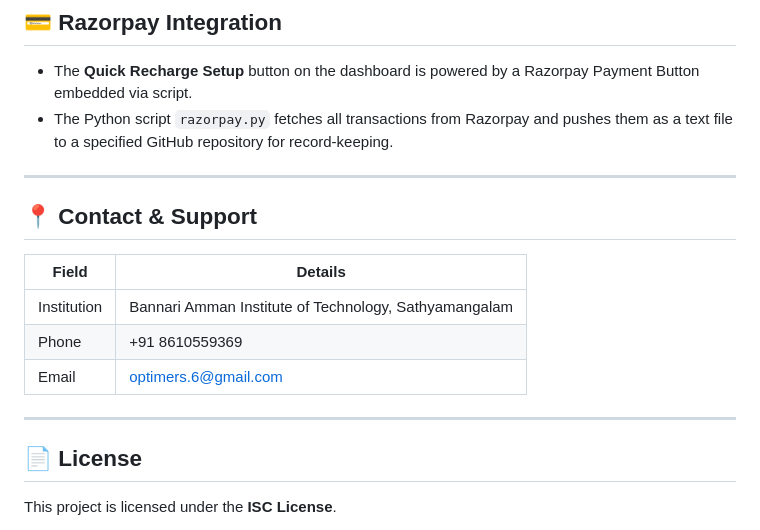
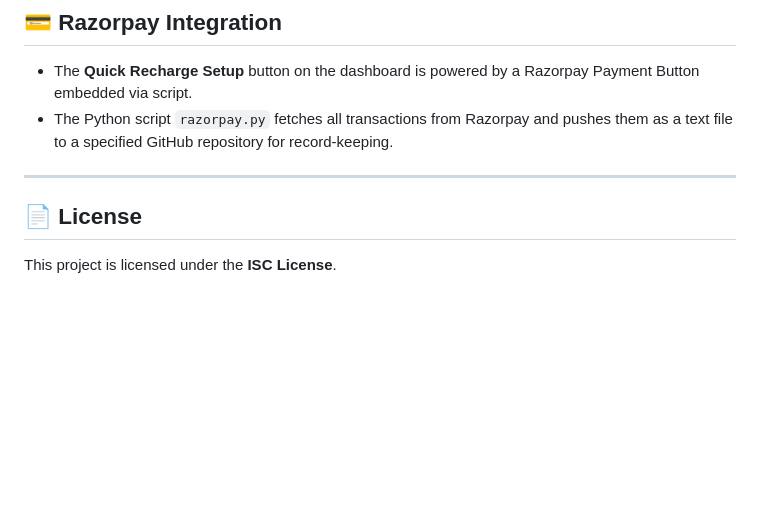
Before and after one commit to kiruthik04/EnergyMeter, a Markdown page: README.md, the part around the change. Rendered like a GitHub page; blank space fills up the shorter version.

```diff
--- a/README.md
+++ b/README.md
@@ -113,15 +113,6 @@ The `charging.html` page listens to the `ENERGYMETER` node in Firebase. To **sto
 
 ---
 
-## 📍 Contact & Support
-
-| Field       | Details                                         |
-|-------------|-------------------------------------------------|
-| Institution | Bannari Amman Institute of Technology, Sathyamangalam |
-| Phone       | +91 8610559369                                  |
-| Email       | optimers.6@gmail.com                            |
-
----
 
 ## 📄 License
 
```
